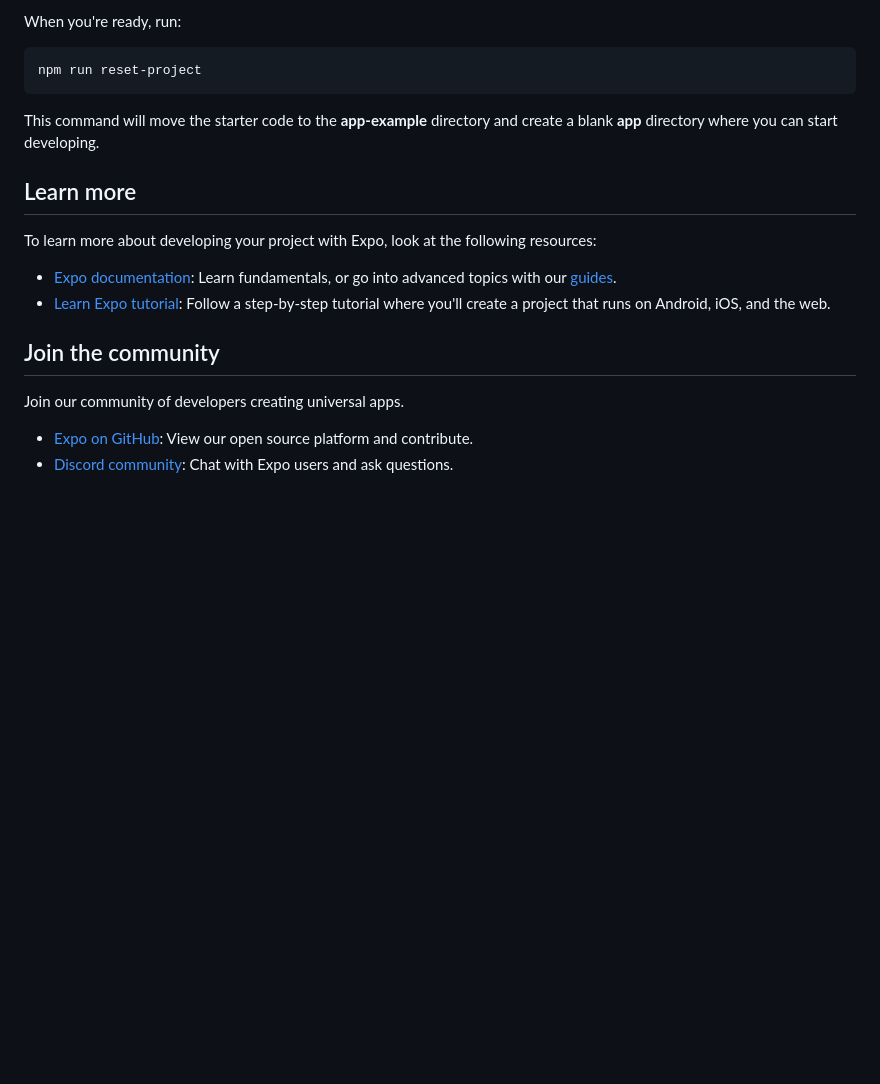
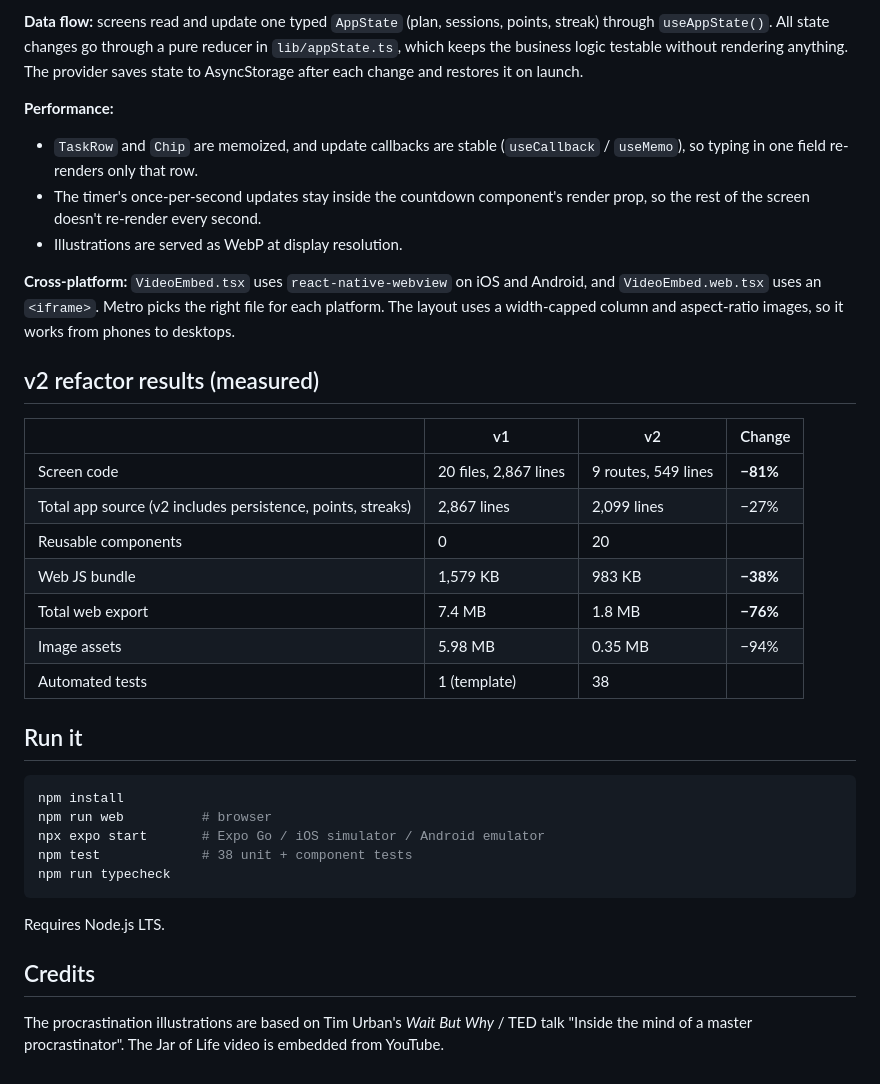
Before and after one commit to abhi-1006/FoczTrek, a Markdown page: README.md, the part around one of its changes. GitHub-like rendering; blank space fills up the shorter version.

````diff
--- a/README.md
+++ b/README.md
@@ -29,22 +50,37 @@ You can start developing by editing the files inside the **app** directory. This
 
-When you're ready, run:
+**Data flow:** screens read and update one typed `AppState` (plan, sessions, points, streak) through `useAppState()`. All state changes go through a pure reducer in `lib/appState.ts`, which keeps the business logic testable without rendering anything. The provider saves state to AsyncStorage after each change and restores it on launch.
+
+**Performance:**
+- `TaskRow` and `Chip` are memoized, and update callbacks are stable (`useCallback` / `useMemo`), so typing in one field re-renders only that row.
+- The timer's once-per-second updates stay inside the countdown component's render prop, so the rest of the screen doesn't re-render every second.
+- Illustrations are served as WebP at display resolution.
+
+**Cross-platform:** `VideoEmbed.tsx` uses `react-native-webview` on iOS and Android, and `VideoEmbed.web.tsx` uses an `<iframe>`. Metro picks the right file for each platform. The layout uses a width-capped column and aspect-ratio images, so it works from phones to desktops.
+
+## v2 refactor results (measured)
+
+| | v1 | v2 | Change |
+|---|---|---|---|
+| Screen code | 20 files, 2,867 lines | 9 routes, 549 lines | **−81%** |
+| Total app source (v2 includes persistence, points, streaks) | 2,867 lines | 2,099 lines | −27% |
+| Reusable components | 0 | 20 | |
+| Web JS bundle | 1,579 KB | 983 KB | **−38%** |
+| Total web export | 7.4 MB | 1.8 MB | **−76%** |
+| Image assets | 5.98 MB | 0.35 MB | −94% |
+| Automated tests | 1 (template) | 38 | |
+
+## Run it
 
 ```bash
-npm run reset-project
+npm install
+npm run web          # browser
+npx expo start       # Expo Go / iOS simulator / Android emulator
+npm test             # 38 unit + component tests
+npm run typecheck
 ```
 
-This command will move the starter code to the **app-example** directory and create a blank **app** directory where you can start developing.
+Requires Node.js LTS.
 
-## Learn more
+## Credits
 
-To learn more about developing your project with Expo, look at the following resources:
-
-- [Expo documentation](https://docs.expo.dev/): Learn fundamentals, or go into advanced topics with our [guides](https://docs.expo.dev/guides).
-- [Learn Expo tutorial](https://docs.expo.dev/tutorial/introduction/): Follow a step-by-step tutorial where you'll create a project that runs on Android, iOS, and the web.
-
-## Join the community
-
-Join our community of developers creating universal apps.
-
-- [Expo on GitHub](https://github.com/expo/expo): View our open source platform and contribute.
-- [Discord community](https://chat.expo.dev): Chat with Expo users and ask questions.
+The procrastination illustrations are based on Tim Urban's *Wait But Why* / TED talk "Inside the mind of a master procrastinator". The Jar of Life video is embedded from YouTube.
````
Also changed, not shown: other parts of README.md (+39 -18 lines), docs/screenshots/complete.jpg (added), docs/screenshots/focus.jpg (added), docs/screenshots/matrix.jpg (added), docs/screenshots/welcome.jpg (added).
